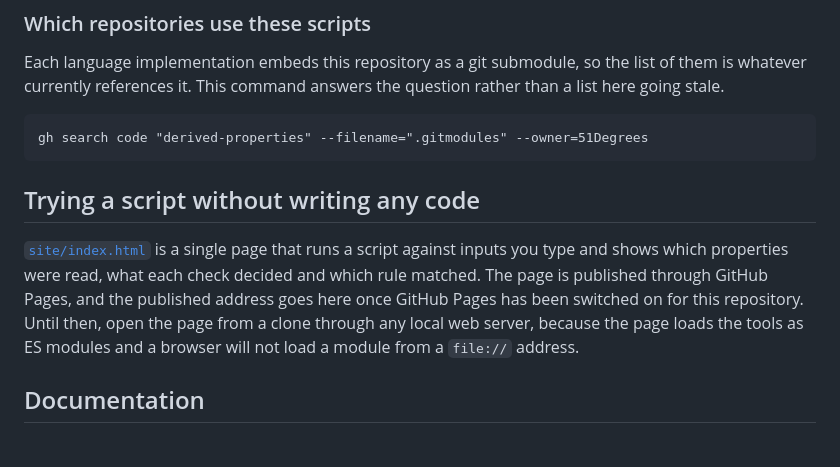
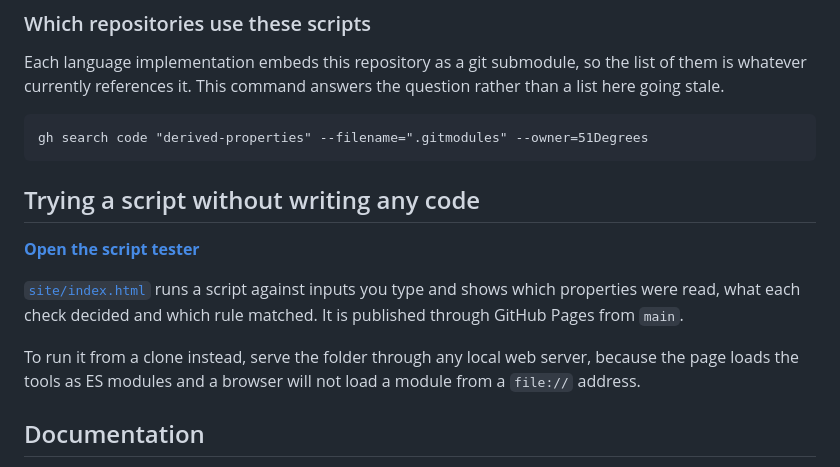
Before and after one commit to 51Degrees/derived-properties, a Markdown page: README.md, the part around the change. Drawn GitHub-style.

Commit message:
Link the published script tester and set the homepage
GitHub Pages is switched on now that the repository is public, so the
tester has an address and the README gives it rather than explaining that
it does not have one yet.

````diff
--- a/README.md
+++ b/README.md
@@ -133,19 +133,21 @@ Each language implementation embeds this repository as a git submodule,
 so the list of them is whatever currently references it. This command
 answers the question rather than a list here going stale.
 
-```
+```text
 gh search code "derived-properties" --filename=".gitmodules" --owner=51Degrees
 ```
 
 ## Trying a script without writing any code
 
-[`site/index.html`](site/index.html) is a single page that runs a script
-against inputs you type and shows which properties were read, what each
-check decided and which rule matched. The page is published through
-GitHub Pages, and the published address goes here once GitHub Pages has
-been switched on for this repository. Until then, open the page from a
-clone through any local web server, because the page loads the tools as
-ES modules and a browser will not load a module from a `file://` address.
+**[Open the script tester](https://51degrees.github.io/derived-properties/)**
+
+[`site/index.html`](site/index.html) runs a script against inputs you
+type and shows which properties were read, what each check decided and
+which rule matched. It is published through GitHub Pages from `main`.
+
+To run it from a clone instead, serve the folder through any local web
+server, because the page loads the tools as ES modules and a browser will
+not load a module from a `file://` address.
 
 ## Documentation
 
````
